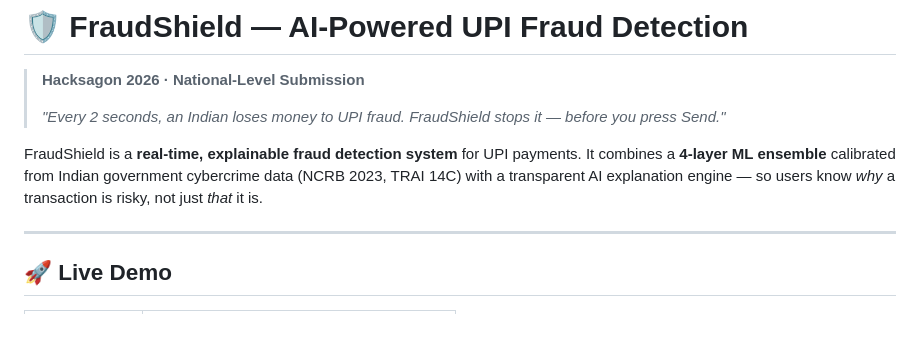
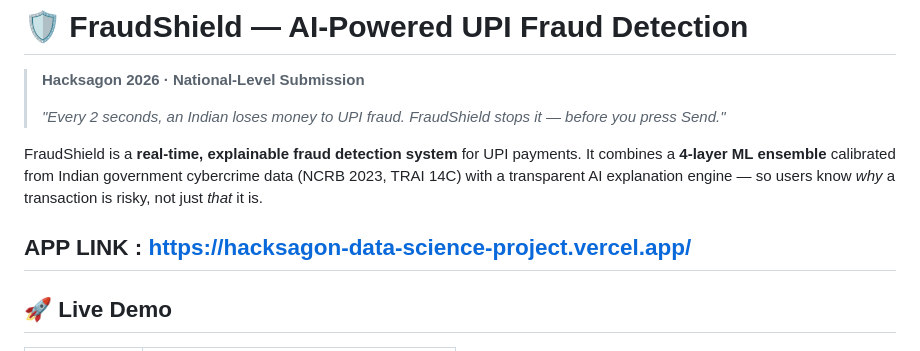
Before and after one commit to Vinotha2005/Hacksagon_DataScienceProject, a Markdown page: README.md, the part around the change. Rendered like a GitHub page; blank space fills up the shorter version.

Commit message:
Initial Commit

```diff
--- a/README.md
+++ b/README.md
@@ -7,6 +7,7 @@
 FraudShield is a **real-time, explainable fraud detection system** for UPI payments.
 It combines a **4-layer ML ensemble** calibrated from Indian government cybercrime data (NCRB 2023, TRAI 14C) with a transparent AI explanation engine — so users know *why* a transaction is risky, not just *that* it is.
 
+APP LINK : https://hacksagon-data-science-project.vercel.app/
 ---
 
 ## 🚀 Live Demo
```
